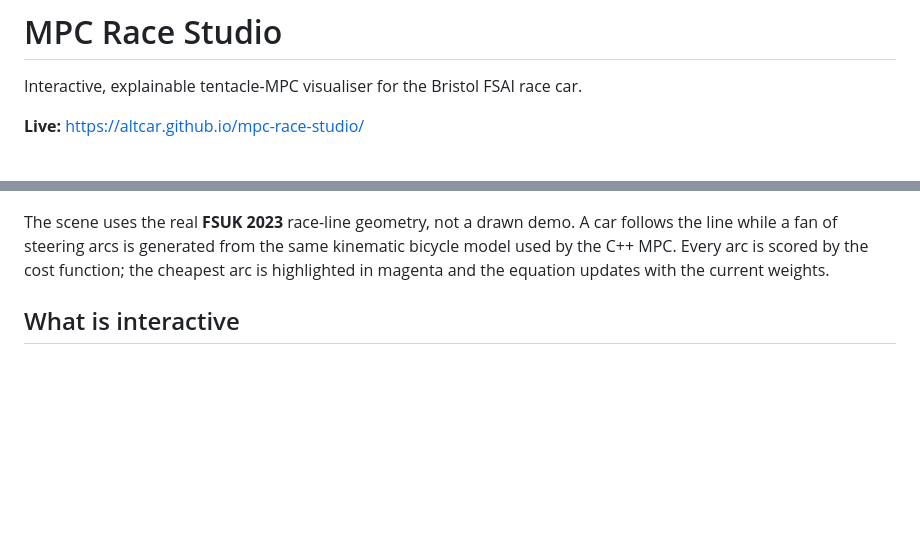
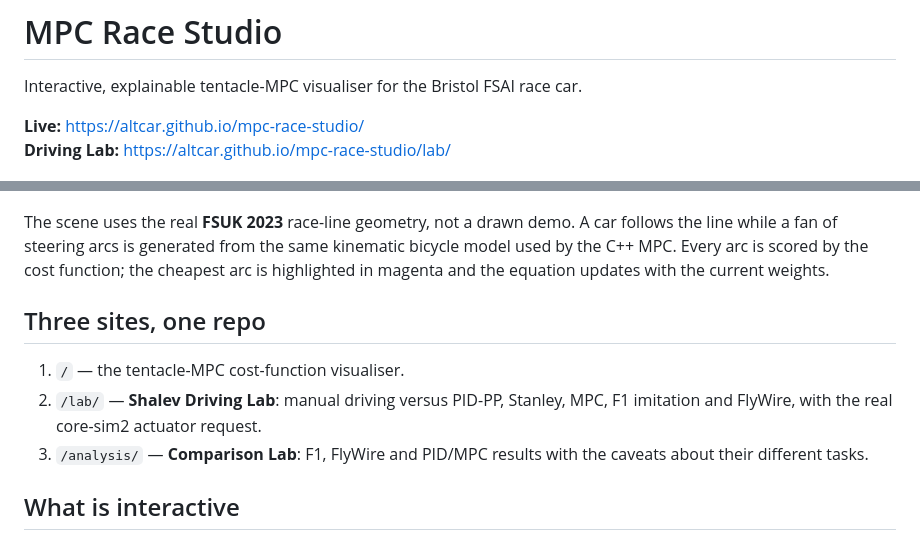
Before and after one commit to altcar/mpc-race-studio, a Markdown page: README.md, 2 parts joined by grey strips. GitHub-like rendering; blank space fills up the shorter version.

Commit message:
Add Driving Lab and Comparison Lab sites

```diff
--- a/README.md
+++ b/README.md
@@ -3,6 +3,7 @@
 Interactive, explainable tentacle-MPC visualiser for the Bristol FSAI race car.
 
 **Live:** https://altcar.github.io/mpc-race-studio/
+**Driving Lab:** https://altcar.github.io/mpc-race-studio/lab/
 
 ![MPC Race Studio](screenshot.png)
 
@@ -11,6 +12,14 @@ car follows the line while a fan of steering arcs is generated from the same
 kinematic bicycle model used by the C++ MPC. Every arc is scored by the cost
 function; the cheapest arc is highlighted in magenta and the equation updates
 with the current weights.
+
+## Three sites, one repo
+
+1. `/` — the tentacle-MPC cost-function visualiser.
+2. `/lab/` — **Shalev Driving Lab**: manual driving versus PID-PP, Stanley, MPC,
+   F1 imitation and FlyWire, with the real core-sim2 actuator request.
+3. `/analysis/` — **Comparison Lab**: F1, FlyWire and PID/MPC results with the
+   caveats about their different tasks.
 
 ## What is interactive
 
```
Also changed, not shown: lab/README.md (added, +53 -0 lines), analysis/f1_results.png (added), analysis/fly_results.png (added), analysis/validation_fsuk_sprint.png (added), lab/screenshot.png (added), 9 other files.
